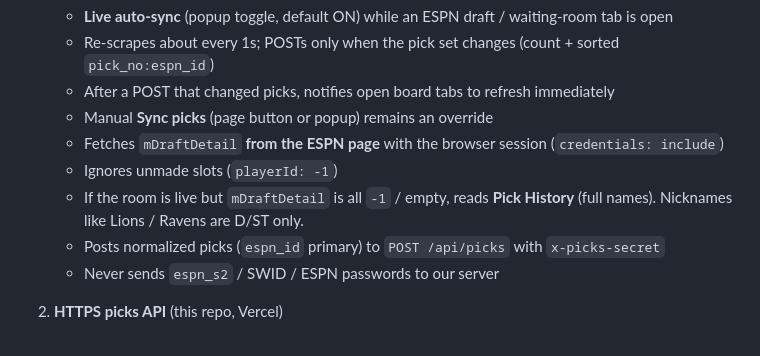
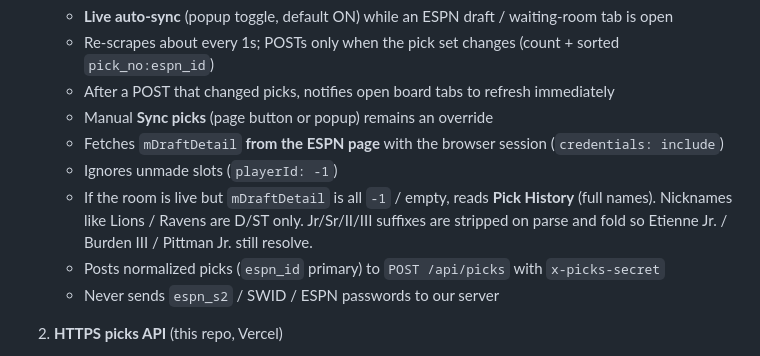
Before and after one commit to maurerFPG/dynasty-league, a Markdown page: README.md, the part around the change. Rendered like a GitHub page.

Commit message:
Note Jr/Sr/II/III name matching in the companion README
Co-authored-by: maurerFPG <maurerFPG@users.noreply.github.com>

```diff
--- a/README.md
+++ b/README.md
@@ -13,7 +13,7 @@ This is not a localhost Tampermonkey setup. Happy path: Vercel board + Chrome ex
    - Manual **Sync picks** (page button or popup) remains an override
    - Fetches `mDraftDetail` **from the ESPN page** with the browser session (`credentials: include`)
    - Ignores unmade slots (`playerId: -1`)
-   - If the room is live but `mDraftDetail` is all `-1` / empty, reads **Pick History** (full names). Nicknames like Lions / Ravens are D/ST only.
+   - If the room is live but `mDraftDetail` is all `-1` / empty, reads **Pick History** (full names). Nicknames like Lions / Ravens are D/ST only. Jr/Sr/II/III suffixes are stripped on parse and fold so Etienne Jr. / Burden III / Pittman Jr. still resolve.
    - Posts normalized picks (`espn_id` primary) to `POST /api/picks` with `x-picks-secret`
    - Never sends `espn_s2` / SWID / ESPN passwords to our server
 
```
